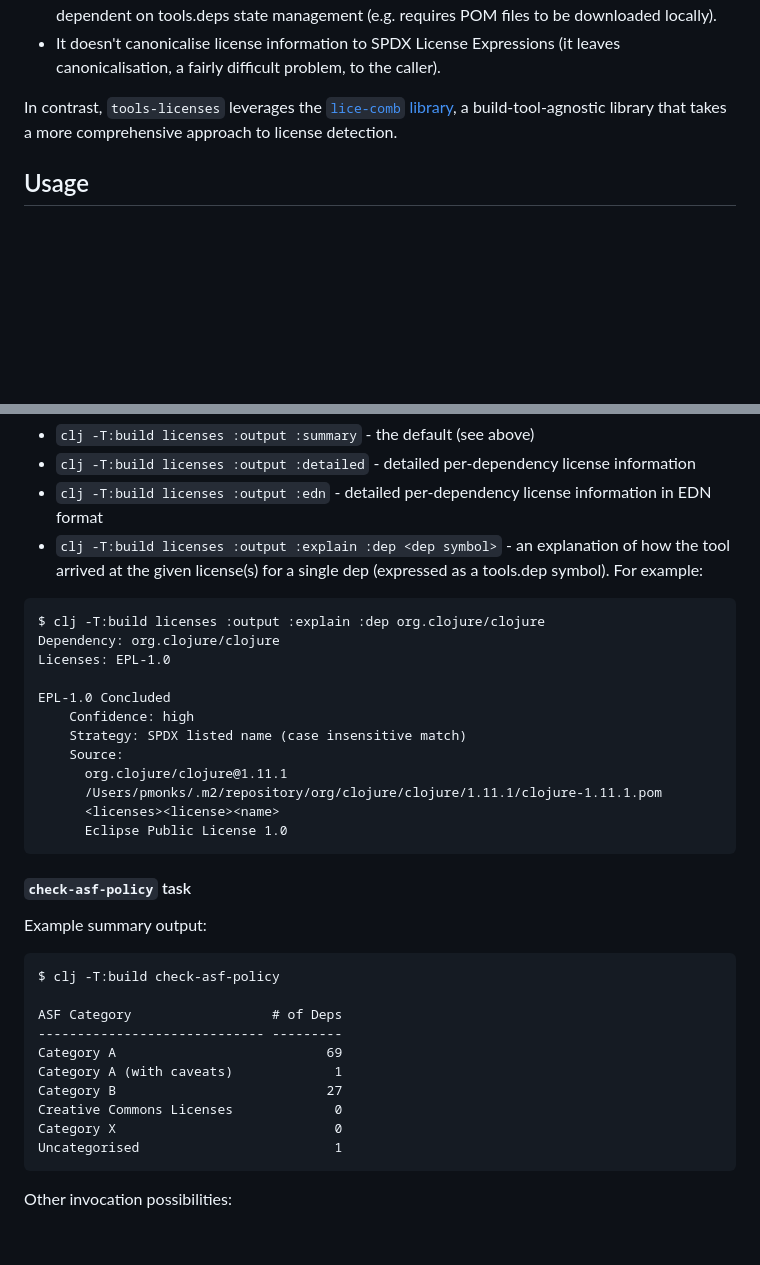
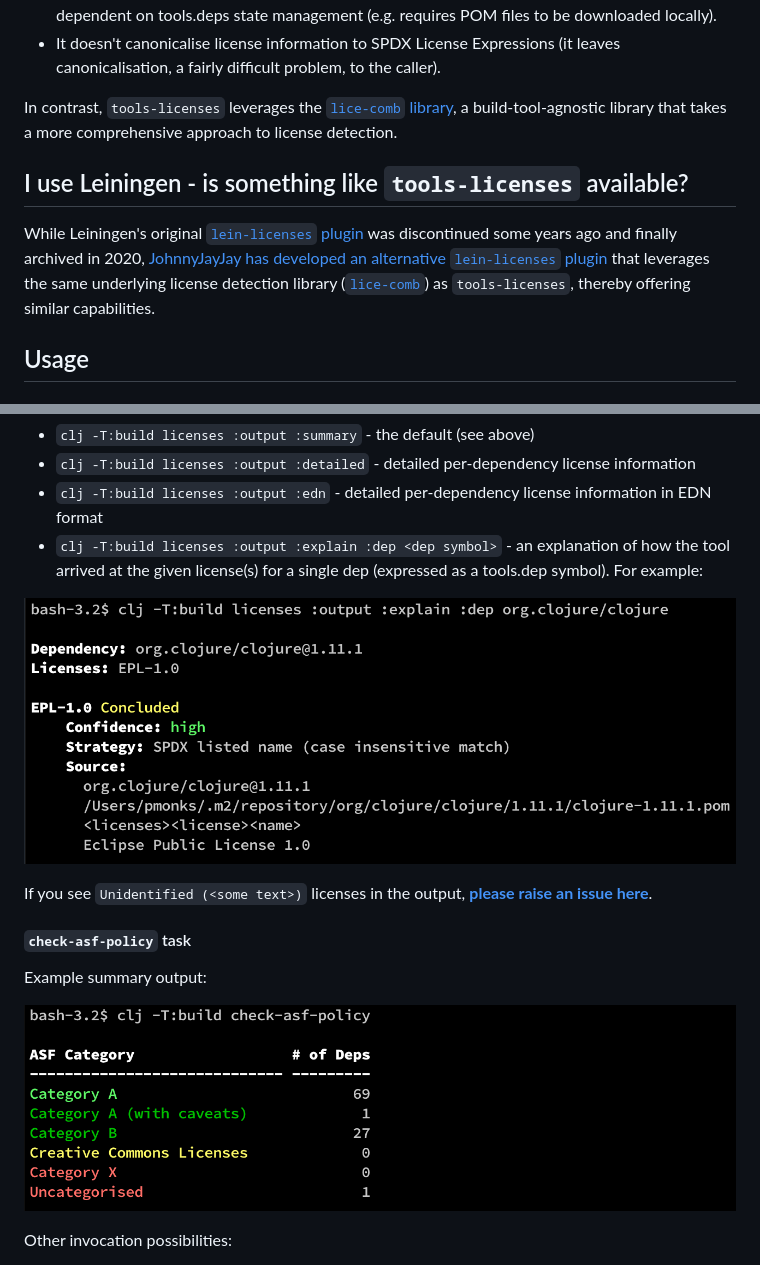
Before and after one commit to pmonks/tools-licenses, a Markdown page: README.md, 2 parts joined by grey strips. Drawn GitHub-style; pictures changed too: demo-check-asf-policy.png (added), demo-licenses-explain.png (added); blank space fills up the shorter version.

````diff
--- a/README.md
+++ b/README.md
@@ -32,6 +32,10 @@ It also provides the ability to check your (Apache-2.0 licensed) project against
 * It doesn't canonicalise license information to SPDX License Expressions (it leaves canonicalisation, a fairly difficult problem, to the caller).
 
 In contrast, `tools-licenses` leverages the [`lice-comb` library](https://github.com/pmonks/lice-comb), a build-tool-agnostic library that takes a more comprehensive approach to license detection.
+
+## I use Leiningen - is something like `tools-licenses` available?
+
+While Leiningen's original [`lein-licenses` plugin](https://github.com/technomancy/lein-licenses) was discontinued some years ago and finally archived in 2020, [JohnnyJayJay has developed an alternative `lein-licenses` plugin](https://github.com/JohnnyJayJay/lein-licenses/) that leverages the same underlying license detection library ([`lice-comb`](https://github.com/pmonks/lice-comb)) as `tools-licenses`, thereby offering similar capabilities.
 
 ## Usage
 
@@ -105,37 +133,15 @@ Other invocation possibilities:
 * `clj -T:build licenses :output :edn` - detailed per-dependency license information in EDN format
 * `clj -T:build licenses :output :explain :dep <dep symbol>` - an explanation of how the tool arrived at the given license(s) for a single dep (expressed as a tools.dep symbol). For example:
 
-```
-$ clj -T:build licenses :output :explain :dep org.clojure/clojure
-Dependency: org.clojure/clojure
-Licenses: EPL-1.0
+![Example output from licenses task, explain sub-task](demo-licenses-explain.png)
 
-EPL-1.0 Concluded
-    Confidence: high
-    Strategy: SPDX listed name (case insensitive match)
-    Source:
-      org.clojure/clojure@1.11.1
-      /Users/pmonks/.m2/repository/org/clojure/clojure/1.11.1/clojure-1.11.1.pom
-      <licenses><license><name>
-      Eclipse Public License 1.0
-```
+If you see `Unidentified (<some text>)` licenses in the output, **[please raise an issue here](https://github.com/pmonks/lice-comb/issues/new?assignees=pmonks&labels=unknown+licenses&template=Unknown_licenses.md)**.
 
 #### `check-asf-policy` task
 
 Example summary output:
 
-```
-$ clj -T:build check-asf-policy
-
-ASF Category                  # of Deps
------------------------------ ---------
-Category A                           69
-Category A (with caveats)             1
-Category B                           27
-Creative Commons Licenses             0
-Category X                            0
-Uncategorised                         1
-```
+![Example output from check-asf-policy task](demo-check-asf-policy.png)
 
 Other invocation possibilities:
 * `clj -T:build check-asf-policy :output :summary` - the default (see above)
````
Also changed, not shown: other parts of README.md (+43 -19 lines), demo-licenses-summary.png (added).
